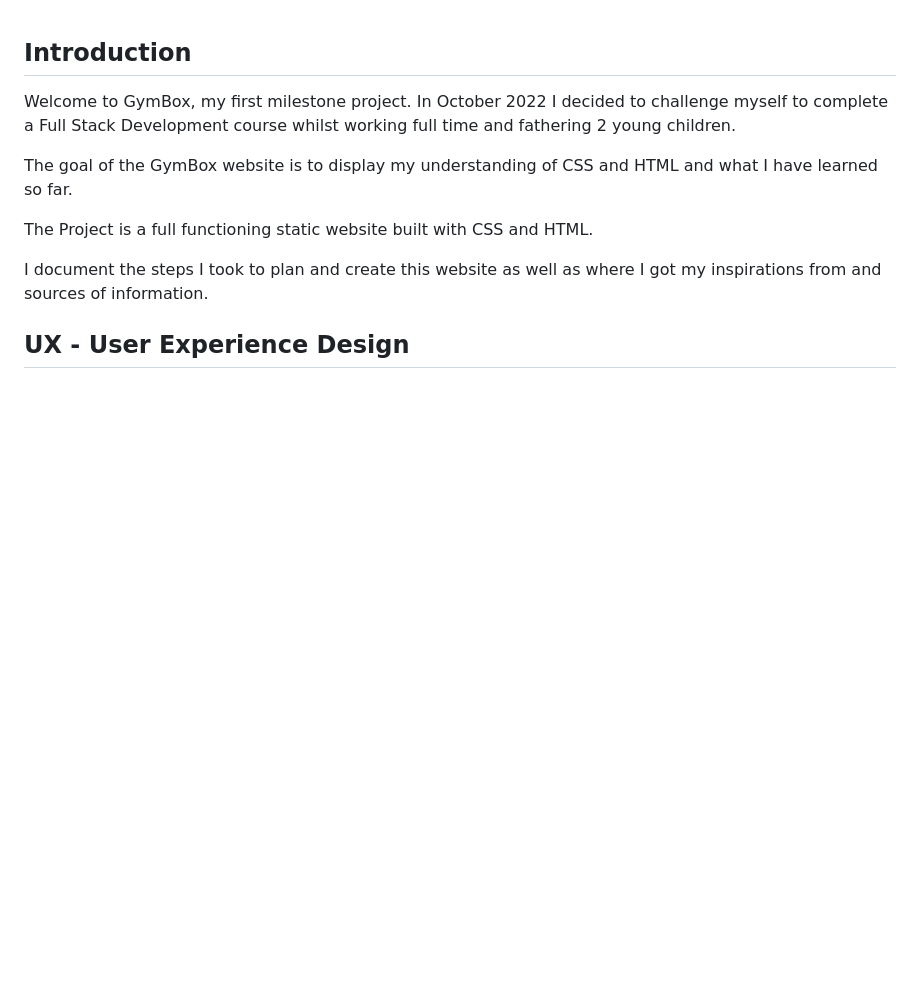
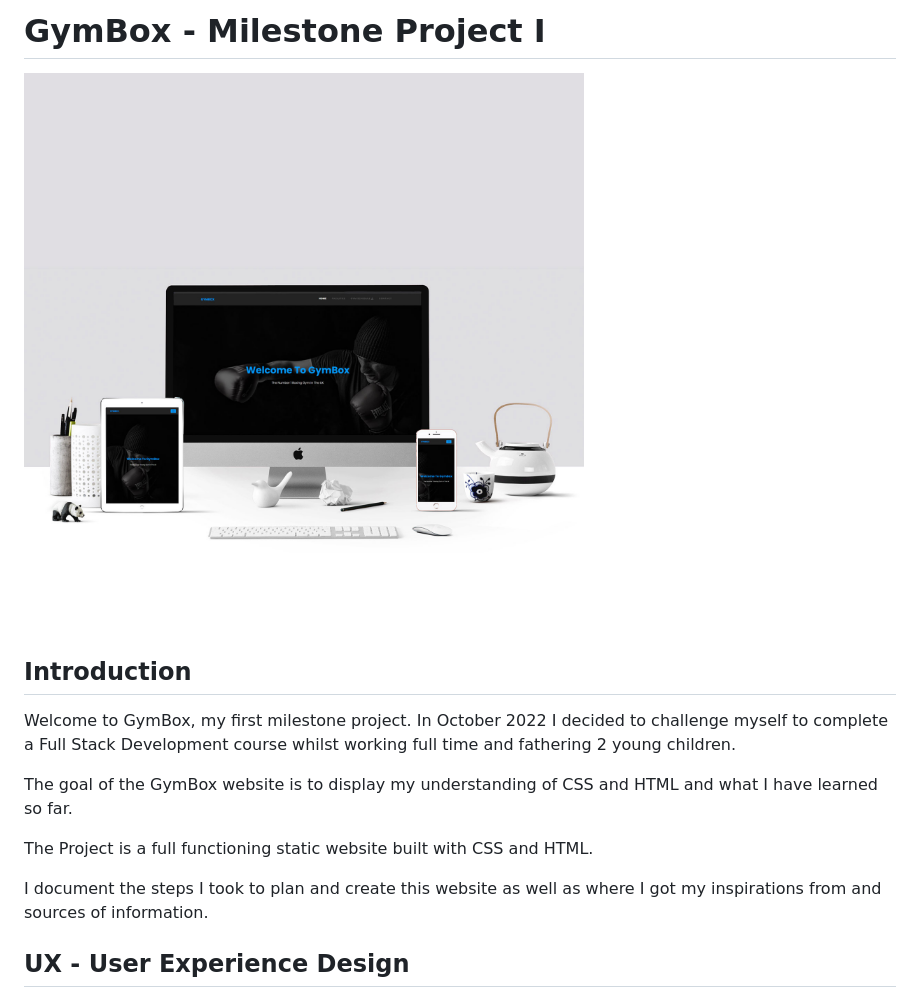
Before and after one commit to imransal/GymBox, a Markdown page: README.md, the part around the change. GitHub-like rendering; pictures changed too: docs/Responsive-Design-Layout.jpg (added); blank space fills up the shorter version.

Commit message:
added title and responsive design layout to readme

```diff
--- a/README.md
+++ b/README.md
@@ -1,3 +1,7 @@
+# GymBox - Milestone Project I
+
+![GymBox Homepage Hero Screenshot](/docs/Responsive-Design-Layout.jpg)
+
 ## Introduction
 
 Welcome to GymBox, my first milestone project. In October 2022 I decided to challenge myself to complete a Full Stack Development course whilst working full time and fathering 2 young children.
```
